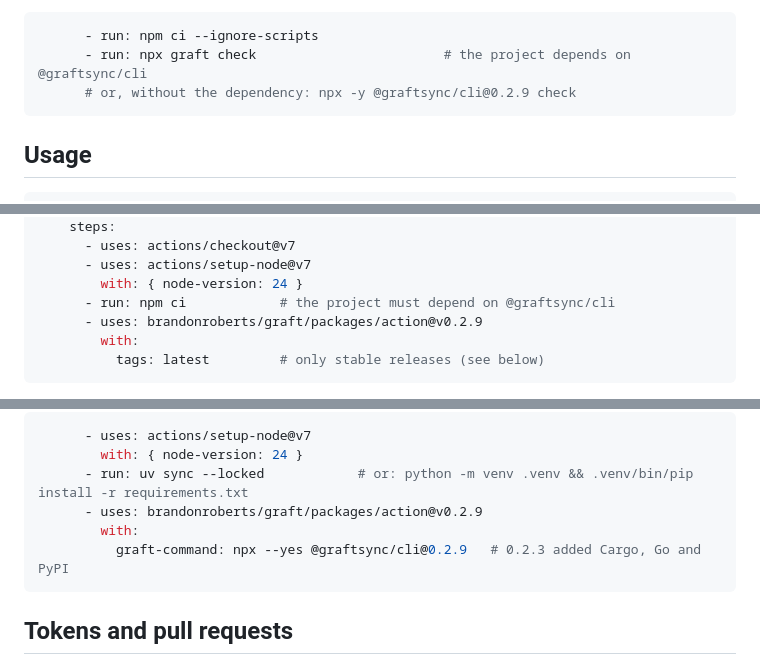
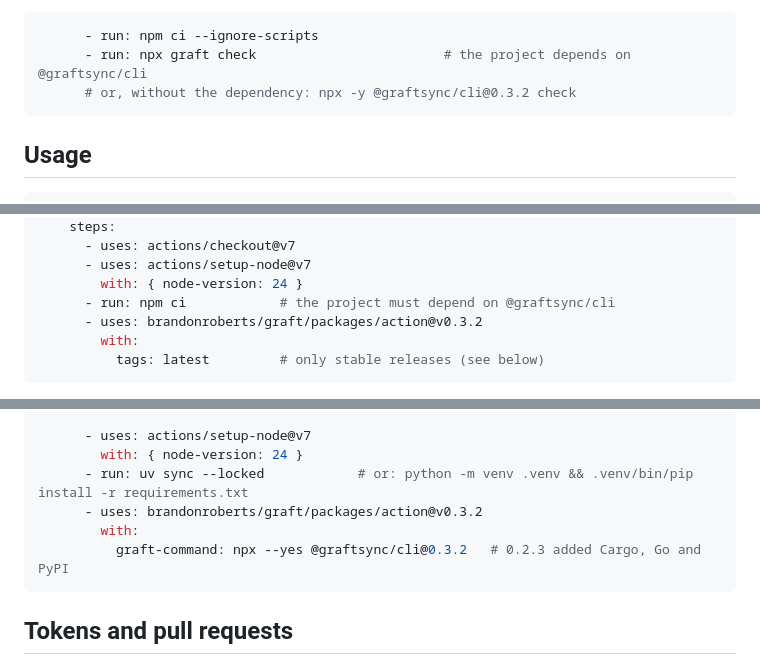
Before and after one commit to brandonroberts/graft, a Markdown page: packages/action/README.md, 3 parts joined by grey strips. Drawn GitHub-style.

````diff
--- a/packages/action/README.md
+++ b/packages/action/README.md
@@ -35,7 +35,7 @@ In ordinary CI you don't need the action for this: run the CLI right after insta
 ```yaml
       - run: npm ci --ignore-scripts
       - run: npx graft check                        # the project depends on @graftsync/cli
-      # or, without the dependency: npx -y @graftsync/cli@0.2.9 check
+      # or, without the dependency: npx -y @graftsync/cli@0.3.2 check
 ```
 
 ## Usage
@@ -57,7 +57,7 @@ jobs:
       - uses: actions/setup-node@v7
         with: { node-version: 24 }
       - run: npm ci            # the project must depend on @graftsync/cli
-      - uses: brandonroberts/graft/packages/action@v0.2.9
+      - uses: brandonroberts/graft/packages/action@v0.3.2
         with:
           tags: latest         # only stable releases (see below)
 ```
@@ -74,9 +74,9 @@ Enable **Settings → Actions → General → Allow GitHub Actions to create and
       - uses: actions/setup-node@v7
         with: { node-version: 24 }
       - run: uv sync --locked            # or: python -m venv .venv && .venv/bin/pip install -r requirements.txt
-      - uses: brandonroberts/graft/packages/action@v0.2.9
+      - uses: brandonroberts/graft/packages/action@v0.3.2
         with:
-          graft-command: npx --yes @graftsync/cli@0.2.9   # 0.2.3 added Cargo, Go and PyPI
+          graft-command: npx --yes @graftsync/cli@0.3.2   # 0.2.3 added Cargo, Go and PyPI
 ```
 
 ## Tokens and pull requests
````
Also changed, not shown: other parts of packages/action/README.md (+2 -2 lines), README.md (+5 -7 lines), docs/workflow.png, 1 other file.
